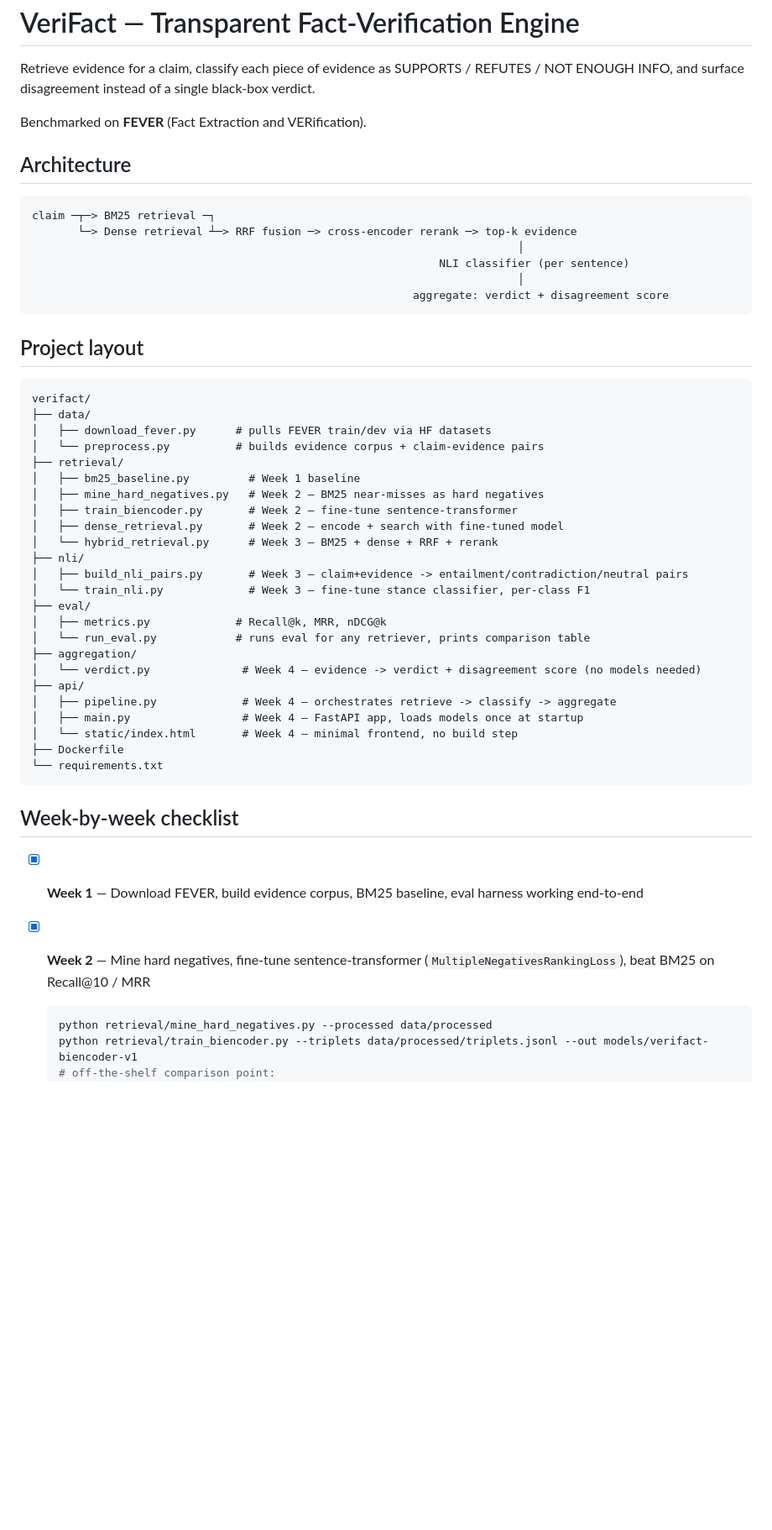
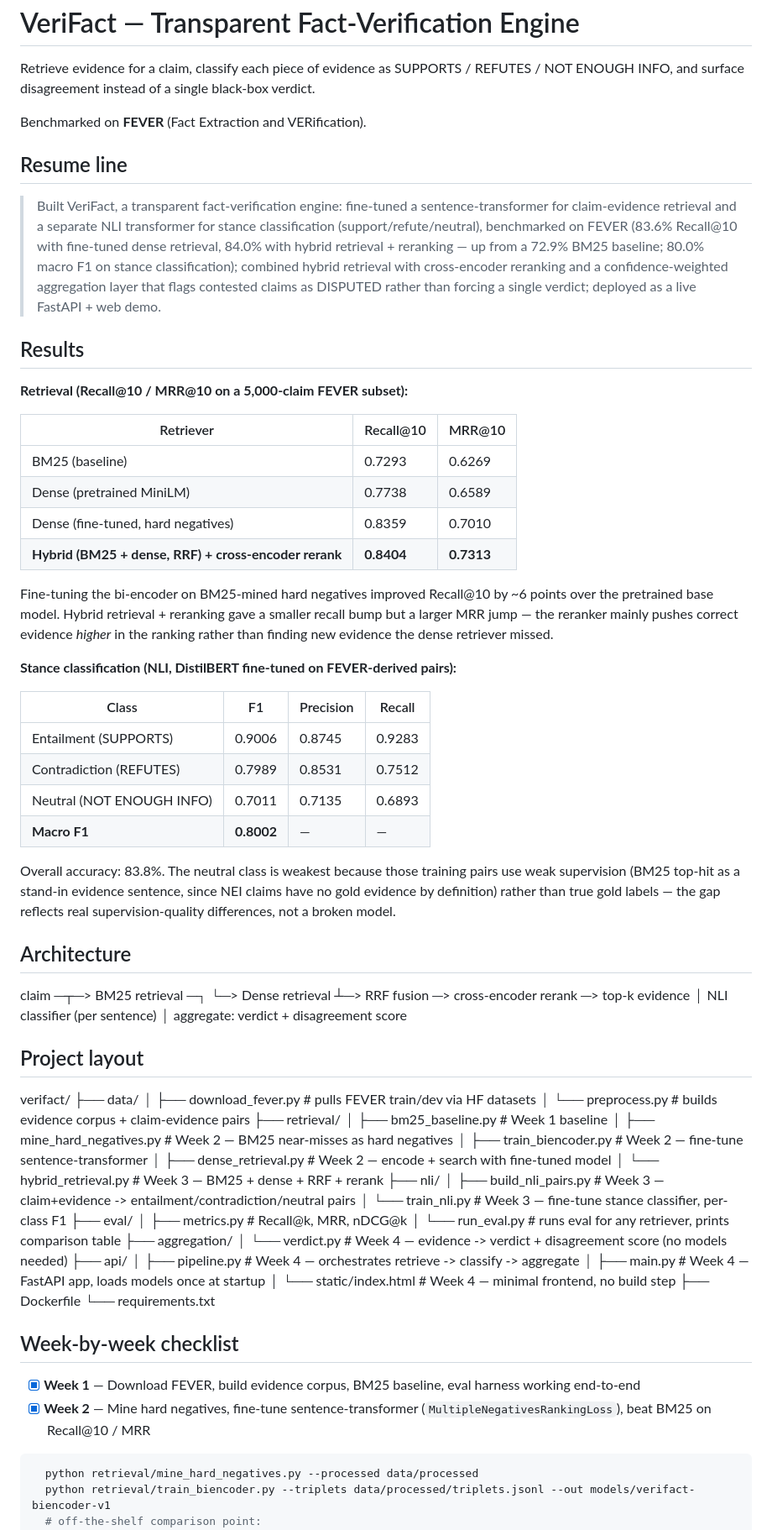
Before and after one commit to Bhawnakapri/Verifact, a Markdown page: README.md, the part around one of its changes. Shown at 84% size. Rendered like a GitHub page; blank space fills up the shorter version.

Commit message:
Update README with final results
Added detailed project overview, results, and setup instructions to README.

````diff
--- a/README.md
+++ b/README.md
@@ -6,51 +6,89 @@ of a single black-box verdict.
 
 Benchmarked on **FEVER** (Fact Extraction and VERification).
 
+## Resume line
+
+> Built VeriFact, a transparent fact-verification engine: fine-tuned a sentence-transformer
+> for claim-evidence retrieval and a separate NLI transformer for stance classification
+> (support/refute/neutral), benchmarked on FEVER (83.6% Recall@10 with fine-tuned dense
+> retrieval, 84.0% with hybrid retrieval + reranking — up from a 72.9% BM25 baseline;
+> 80.0% macro F1 on stance classification); combined hybrid retrieval with cross-encoder
+> reranking and a confidence-weighted aggregation layer that flags contested claims as
+> DISPUTED rather than forcing a single verdict; deployed as a live FastAPI + web demo.
+
+## Results
+
+**Retrieval (Recall@10 / MRR@10 on a 5,000-claim FEVER subset):**
+
+| Retriever | Recall@10 | MRR@10 |
+|---|---|---|
+| BM25 (baseline) | 0.7293 | 0.6269 |
+| Dense (pretrained MiniLM) | 0.7738 | 0.6589 |
+| Dense (fine-tuned, hard negatives) | 0.8359 | 0.7010 |
+| **Hybrid (BM25 + dense, RRF) + cross-encoder rerank** | **0.8404** | **0.7313** |
+
+Fine-tuning the bi-encoder on BM25-mined hard negatives improved Recall@10 by ~6 points
+over the pretrained base model. Hybrid retrieval + reranking gave a smaller recall bump
+but a larger MRR jump — the reranker mainly pushes correct evidence *higher* in the
+ranking rather than finding new evidence the dense retriever missed.
+
+**Stance classification (NLI, DistilBERT fine-tuned on FEVER-derived pairs):**
+
+| Class | F1 | Precision | Recall |
+|---|---|---|---|
+| Entailment (SUPPORTS) | 0.9006 | 0.8745 | 0.9283 |
+| Contradiction (REFUTES) | 0.7989 | 0.8531 | 0.7512 |
+| Neutral (NOT ENOUGH INFO) | 0.7011 | 0.7135 | 0.6893 |
+| **Macro F1** | **0.8002** | — | — |
+
+Overall accuracy: 83.8%. The neutral class is weakest because those training pairs use
+weak supervision (BM25 top-hit as a stand-in evidence sentence, since NEI claims have no
+gold evidence by definition) rather than true gold labels — the gap reflects real
+supervision-quality differences, not a broken model.
+
 ## Architecture
 
-```
 claim ─┬─> BM25 retrieval ─┐
-       └─> Dense retrieval ┴─> RRF fusion ─> cross-encoder rerank ─> top-k evidence
-                                                                          │
-                                                              NLI classifier (per sentence)
-                                                                          │
-                                                          aggregate: verdict + disagreement score
-```
+└─> Dense retrieval ┴─> RRF fusion ─> cross-encoder rerank ─> top-k evidence
+│
+NLI classifier (per sentence)
+│
+aggregate: verdict + disagreement score
+
 
 ## Project layout
 
-```
 verifact/
 ├── data/
-│   ├── download_fever.py      # pulls FEVER train/dev via HF datasets
-│   └── preprocess.py          # builds evidence corpus + claim-evidence pairs
+│ ├── download_fever.py # pulls FEVER train/dev via HF datasets
+│ └── preprocess.py # builds evidence corpus + claim-evidence pairs
 ├── retrieval/
-│   ├── bm25_baseline.py         # Week 1 baseline
-│   ├── mine_hard_negatives.py   # Week 2 — BM25 near-misses as hard negatives
-│   ├── train_biencoder.py       # Week 2 — fine-tune sentence-transformer
-│   ├── dense_retrieval.py       # Week 2 — encode + search with fine-tuned model
-│   └── hybrid_retrieval.py      # Week 3 — BM25 + dense + RRF + rerank
+│ ├── bm25_baseline.py # Week 1 baseline
+│ ├── mine_hard_negatives.py # Week 2 — BM25 near-misses as hard negatives
+│ ├── train_biencoder.py # Week 2 — fine-tune sentence-transformer
+│ ├── dense_retrieval.py # Week 2 — encode + search with fine-tuned model
+│ └── hybrid_retrieval.py # Week 3 — BM25 + dense + RRF + rerank
 ├── nli/
-│   ├── build_nli_pairs.py       # Week 3 — claim+evidence -> entailment/contradiction/neutral pairs
-│   └── train_nli.py             # Week 3 — fine-tune stance classifier, per-class F1
+│ ├── build_nli_pairs.py # Week 3 — claim+evidence -> entailment/contradiction/neutral pairs
+│ └── train_nli.py # Week 3 — fine-tune stance classifier, per-class F1
 ├── eval/
-│   ├── metrics.py             # Recall@k, MRR, nDCG@k
-│   └── run_eval.py            # runs eval for any retriever, prints comparison table
+│ ├── metrics.py # Recall@k, MRR, nDCG@k
+│ └── run_eval.py # runs eval for any retriever, prints comparison table
 ├── aggregation/
-│   └── verdict.py              # Week 4 — evidence -> verdict + disagreement score (no models needed)
+│ └── verdict.py # Week 4 — evidence -> verdict + disagreement score (no models needed)
 ├── api/
-│   ├── pipeline.py             # Week 4 — orchestrates retrieve -> classify -> aggregate
-│   ├── main.py                 # Week 4 — FastAPI app, loads models once at startup
-│   └── static/index.html       # Week 4 — minimal frontend, no build step
+│ ├── pipeline.py # Week 4 — orchestrates retrieve -> classify -> aggregate
+│ ├── main.py # Week 4 — FastAPI app, loads models once at startup
+│ └── static/index.html # Week 4 — minimal frontend, no build step
 ├── Dockerfile
 └── requirements.txt
-```
+
 
 ## Week-by-week checklist
 
 - [x] **Week 1** — Download FEVER, build evidence corpus, BM25 baseline, eval harness working end-to-end
 - [x] **Week 2** — Mine hard negatives, fine-tune sentence-transformer (`MultipleNegativesRankingLoss`), beat BM25 on Recall@10 / MRR
-  ```bash
+```bash
   python retrieval/mine_hard_negatives.py --processed data/processed
   python retrieval/train_biencoder.py --triplets data/processed/triplets.jsonl --out models/verifact-biencoder-v1
   # off-the-shelf comparison point:
````
Also changed, not shown: other parts of README.md (+16 -21 lines).
